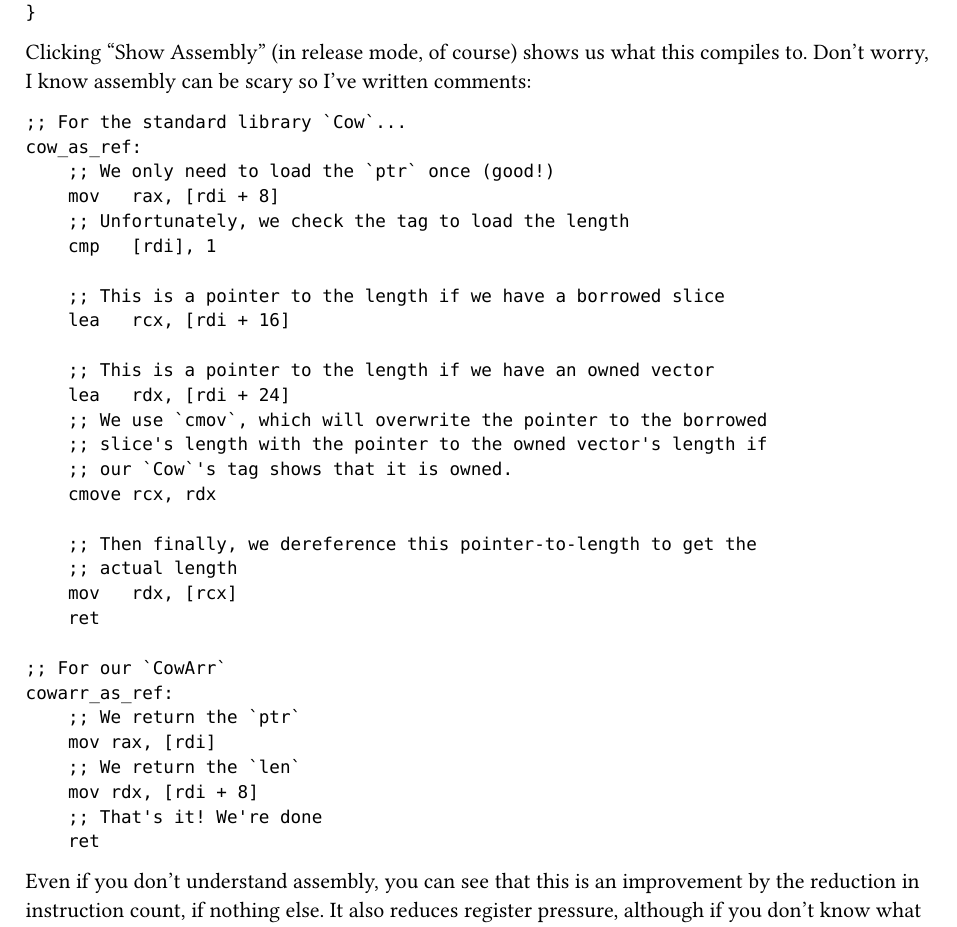
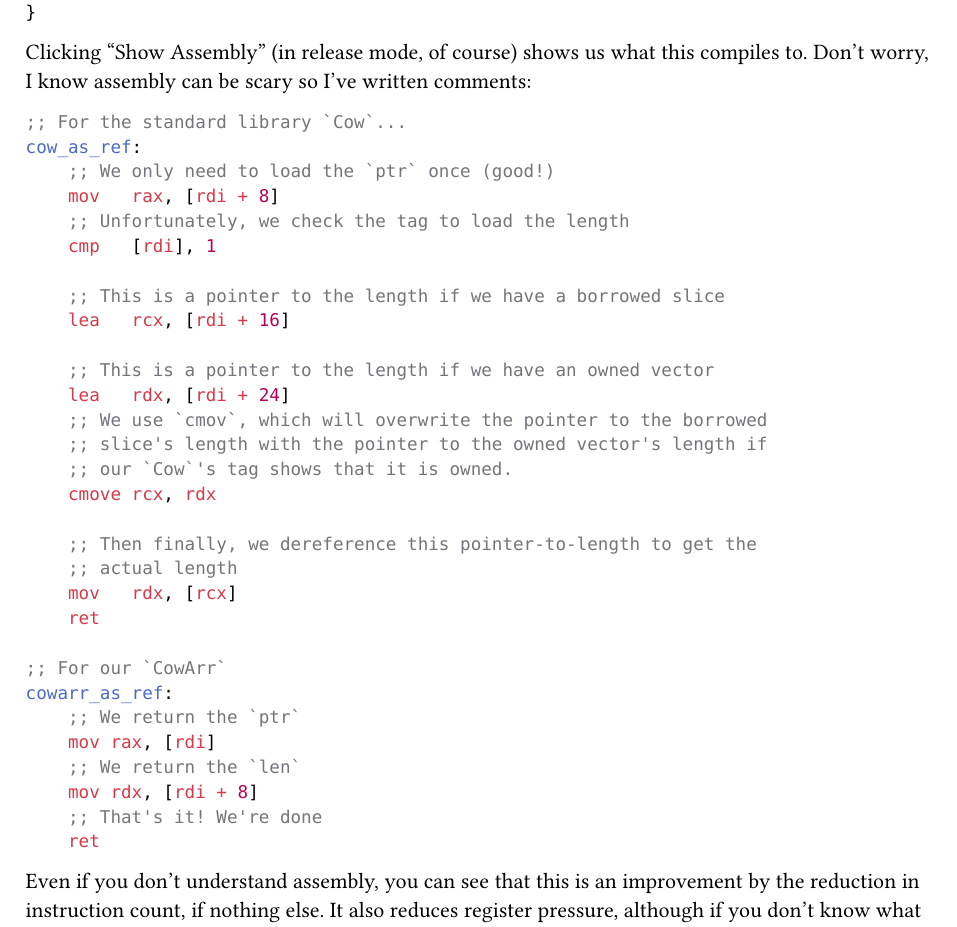
Before and after one commit to eira-fransham/troubles.md.typ, a Typst document (posts/abusing-rustc.typ): part of page 6 of 16, cut so that both start at the same text. Compiled offline with Typst 0.15.

Commit message:
Fix asm in beef article

````diff
--- a/posts/abusing-rustc.typ
+++ b/posts/abusing-rustc.typ
@@ -205,7 +205,7 @@ pub fn cowarr_as_ref<'a>(a: &'a CowArr<'_, u8>) -> &'a [u8] {
 
 Clicking “Show Assembly” (in release mode, of course) shows us what this compiles to. Don’t worry, I know assembly can be scary so I’ve written comments:
 
-```gas
+```asm
 ;; For the standard library `Cow`...
 cow_as_ref:
     ;; We only need to load the `ptr` once (good!)
@@ -331,7 +331,7 @@ pub fn cowarr3fields_noop(a: CowArr3Fields<'_, u8>) -> CowArr3Fields<'_, u8> {
 
 The assembly output of this looks like so:
 
-```gas
+```asm
 cow_as_ref:
     mov   rax, [rdi + 8]
     cmp   [rdi], 1
@@ -621,7 +621,7 @@ pub fn static_new_cow(cow: Box<Test>) -> Option<CursedCow<'static, Test>> {
 
 The code made by these functions is pretty amazingly minimal, and almost entirely avoids using the stack - keeping most values in registers. I won’t explain this assembly fully, but it’s here for completeness:
 
-```gas
+```asm
 dyn_as_ref:
     mov    rdx, [rdi + 8]
     movabs rax, 9223372036854775807
````
Also changed, not shown: 1 other file.
